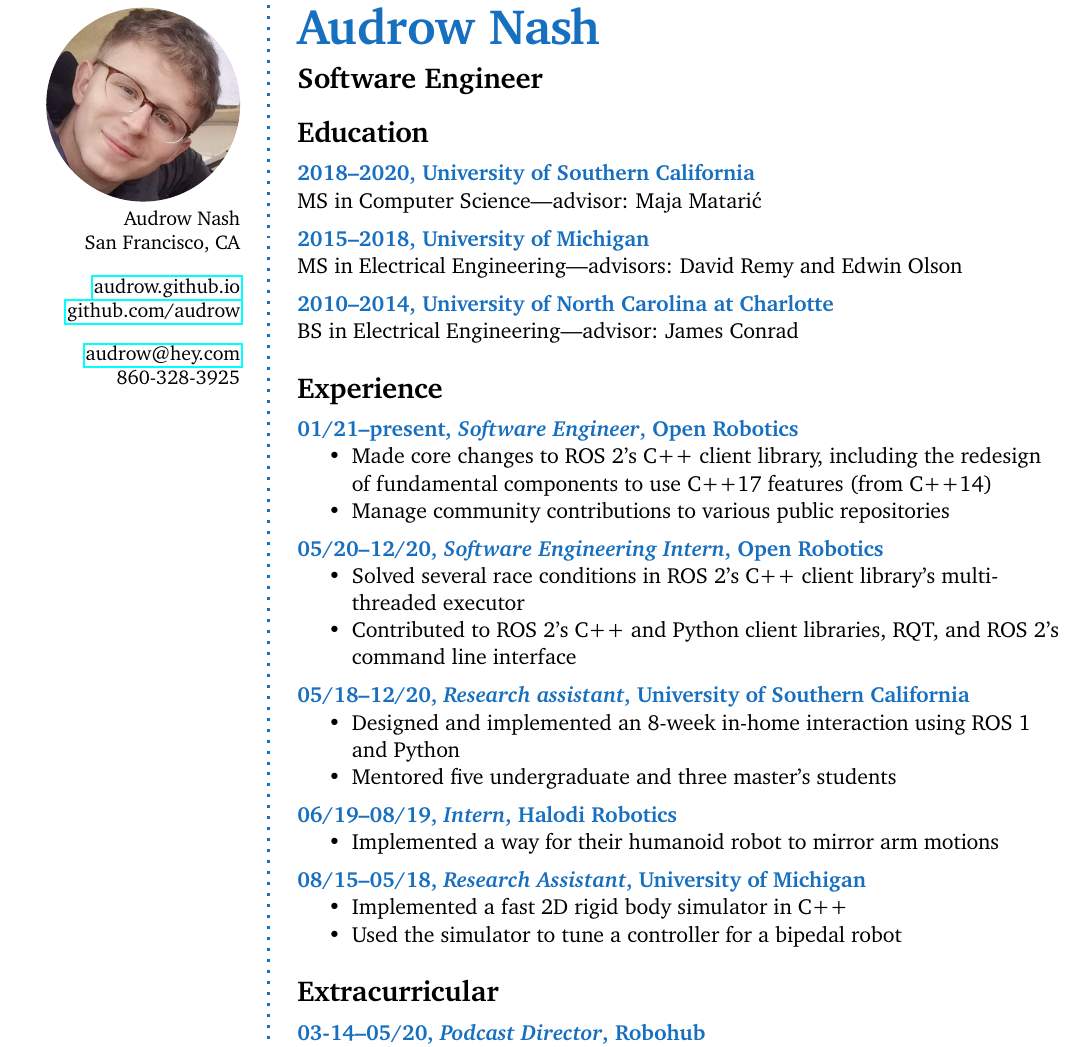
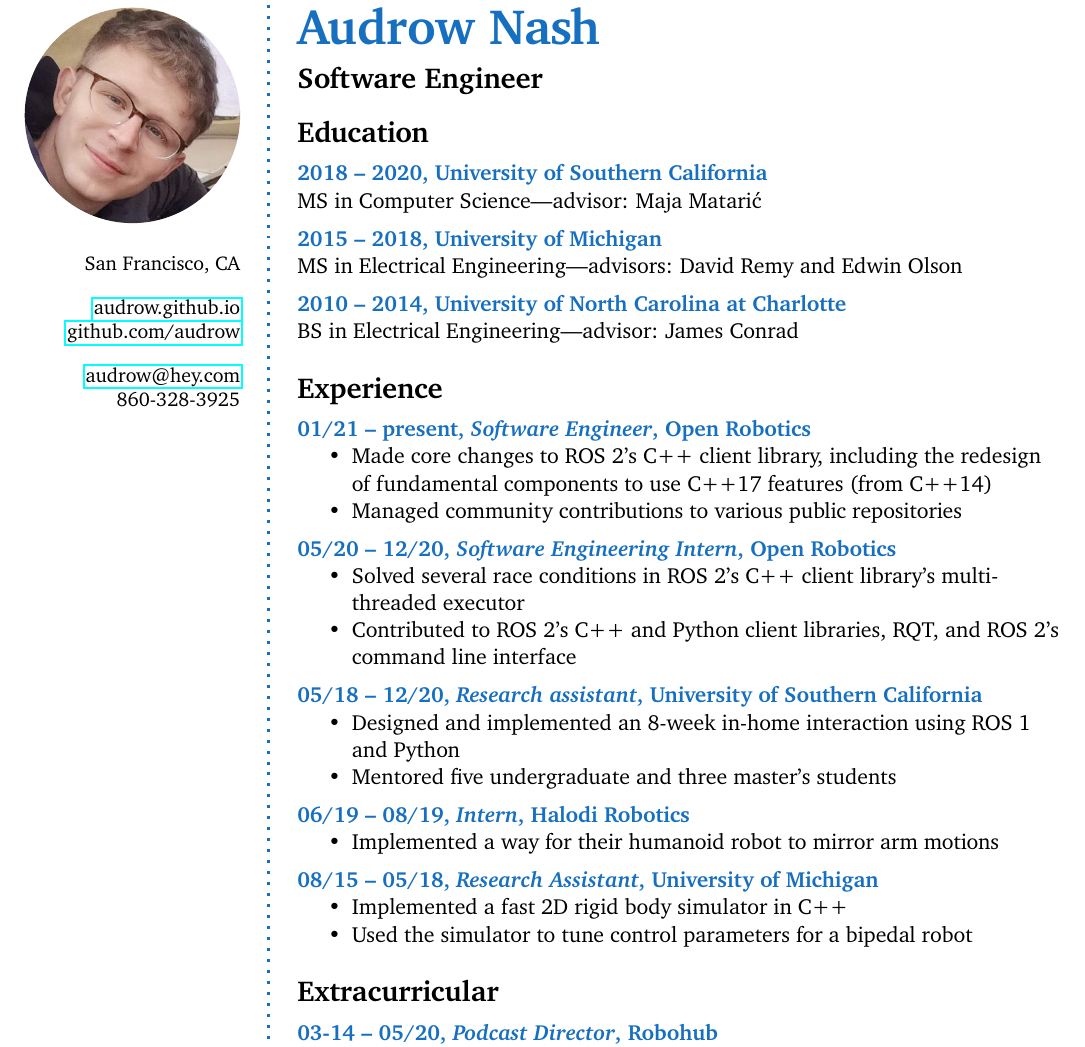
Before and after one commit to audrow/resume, a LaTeX CV (resume.tex): part of the page, cut so that both start at the same text. Compiled offline with pdfLaTeX.

Commit message:
Improve some formatting

```diff
--- a/resume.tex
+++ b/resume.tex
@@ -16,10 +16,14 @@
 %----------------------------------------------------------------------------------------
 
 \userinformation{ % Set the content that goes into the sidebar of each page
+\begin{center}
+    \roundpic{1.0\columnwidth}{1.0\columnwidth}{audrow.jpg}
+\end{center}
+
+%\vspace{0.2cm}
+
 \begin{flushright}
-\roundpic{0.9\columnwidth}{0.9\columnwidth}{audrow.jpg}
 \small % Smaller font size
-Audrow Nash \\ % Your name
 San Francisco, CA\\ % Address 2
 \Sep
 \href{https://audrow.github.io/}{audrow.github.io} \\
@@ -79,21 +83,21 @@ San Francisco, CA\\ % Address 2
 \CVSection{Experience}
 
 %------------------------------------------------
-\CVItem{01/21--present, \textit{Software Engineer}, Open Robotics}{
+\CVItem{01/21 -- present, \textit{Software Engineer}, Open Robotics}{
 \begin{itemize}
 	\item Made core changes to ROS~2's C++ client library, including the redesign of fundamental components to use C++17 features (from C++14)
-	\item Manage community contributions to various public repositories
+	\item Managed community contributions to various public repositories
 \end{itemize}
 }
 
-\CVItem{05/20--12/20, \textit{Software Engineering Intern}, Open Robotics}{
+\CVItem{05/20 -- 12/20, \textit{Software Engineering Intern}, Open Robotics}{
 \begin{itemize}
 	\item Solved several race conditions in ROS~2's C++ client library's multi-threaded executor
 	\item Contributed to ROS~2's C++ and Python client libraries, RQT, and ROS~2's command line interface
 \end{itemize}
 }
 
-\CVItem{05/18--12/20, \textit{Research assistant}, University of Southern California}{
+\CVItem{05/18 -- 12/20, \textit{Research assistant}, University of Southern California}{
 \begin{itemize}
 	\item Designed and implemented an 8-week in-home interaction using ROS~1 and Python
 	% UG: Gauri, Courtney, Adam, Yang, Emily
@@ -102,16 +106,16 @@ San Francisco, CA\\ % Address 2
 \end{itemize}
 }
 
-\CVItem{06/19--08/19, \textit{Intern}, Halodi Robotics}{
+\CVItem{06/19 -- 08/19, \textit{Intern}, Halodi Robotics}{
 \begin{itemize}
 	\item Implemented a way for their humanoid robot to mirror arm motions
 \end{itemize}
 }
 
-\CVItem{08/15--05/18, \textit{Research Assistant}, University of Michigan}{
+\CVItem{08/15 -- 05/18, \textit{Research Assistant}, University of Michigan}{
 \begin{itemize}
 	\item Implemented a fast 2D rigid body simulator in C++
-	\item Used the simulator to tune a controller for a bipedal robot
+	\item Used the simulator to tune control parameters for a bipedal robot
 \end{itemize}
 }
 
```
Also changed, not shown: resume.tex (8 more changed lines).
